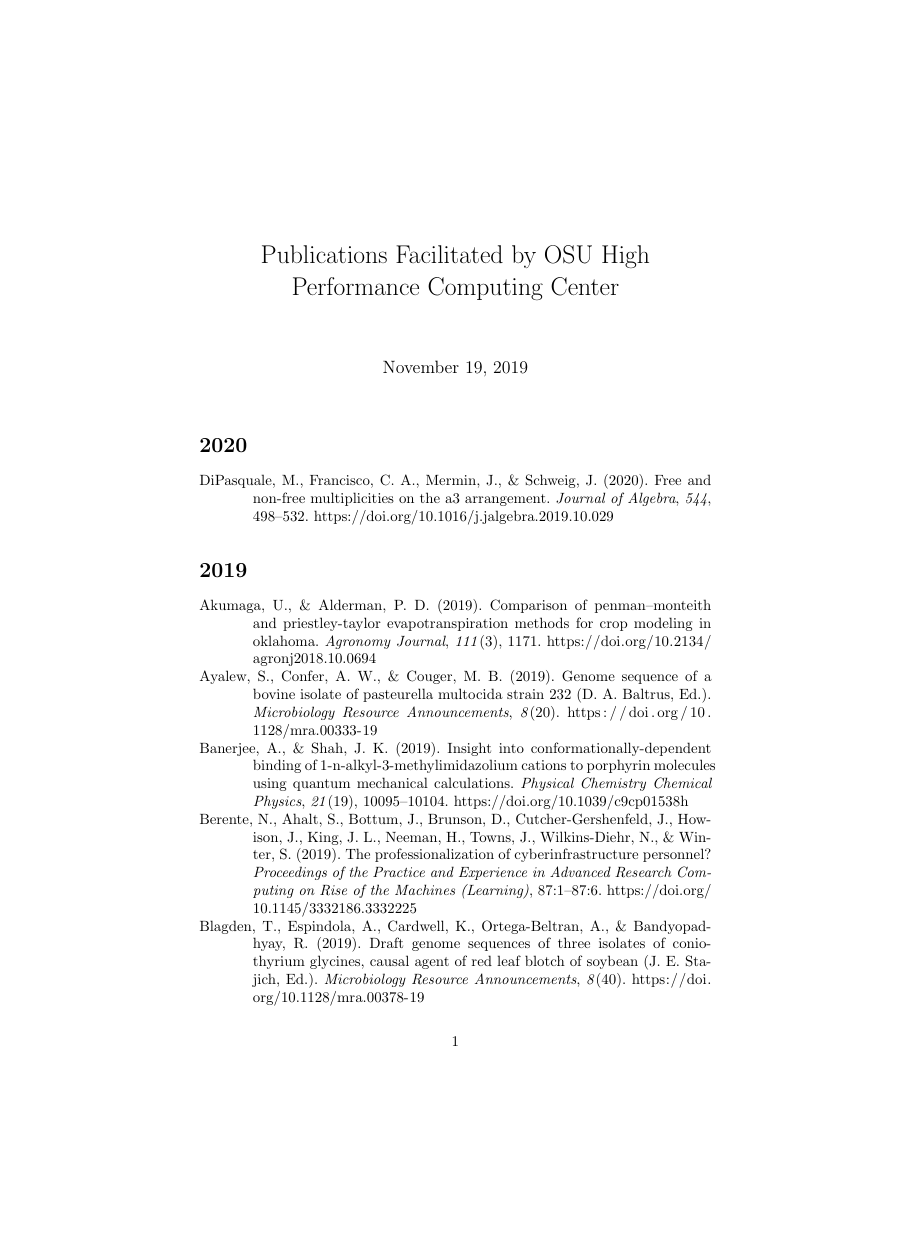
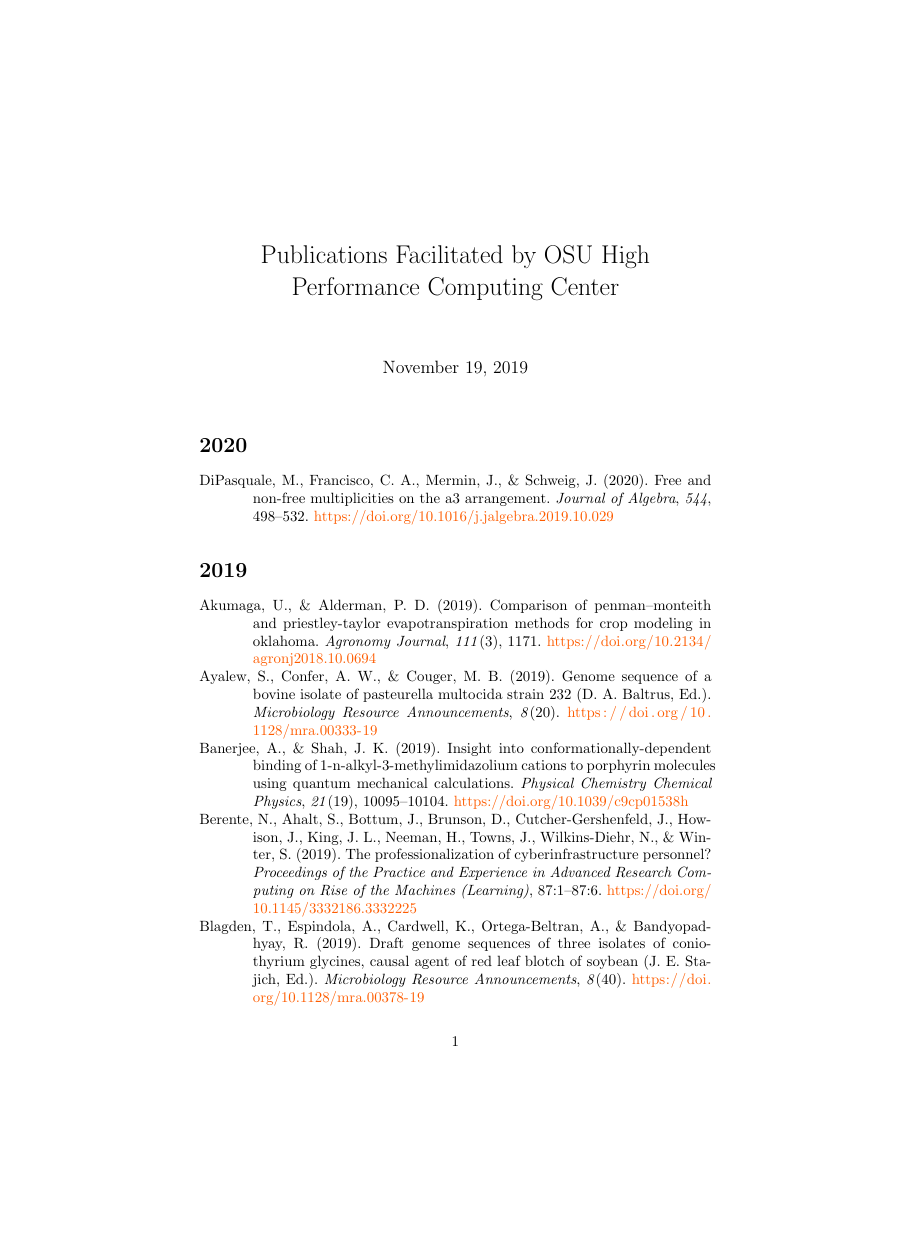
Before and after one commit to OSU-HPCC/publications, a LaTeX document (main-apa.tex): page 1 of 37, the shorter picture padded with empty space. Compiled offline with pdfLaTeX.

Commit message:
create hyperlinks

```diff
--- a/main-apa.tex
+++ b/main-apa.tex
@@ -2,6 +2,9 @@
 \usepackage[utf8]{inputenc}
 \usepackage[english]{babel}
 \usepackage{csquotes}
+\usepackage{xcolor}    % for defining colors
+\definecolor{OSUOrange3}{HTML}{FE5C00}
+\usepackage[colorlinks,urlcolor=OSUOrange3]{hyperref}  % make links
 
 \usepackage[style=apa]{biblatex}
 \addbibresource{2020.bib}
```
Also changed, not shown: main.tex (+3 -0 lines).
